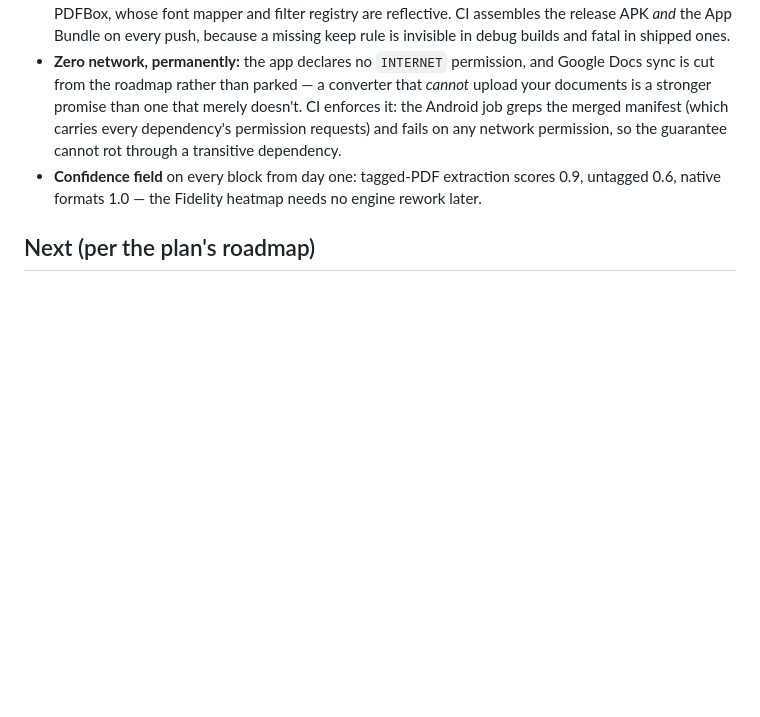
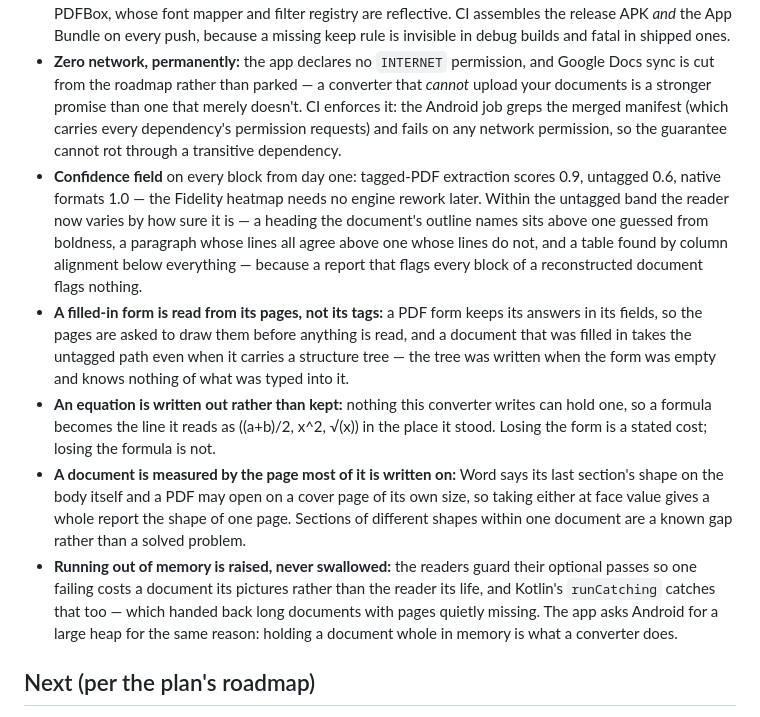
Before and after one commit to abdelbari/story, a Markdown page: morpho/README.md, the part around the change. Rendered like a GitHub page; blank space fills up the shorter version.

Commit message:
Write down the decisions this week's work rests on
Five entries in the log: how sure the untagged reader says it is and why
that had to vary, why a filled-in form is read from its pages rather than
its tags, why an equation is written out rather than kept, why a document
is measured by the page most of it is written on, and why running out of
memory is raised rather than shrugged off.

Co-Authored-By: Claude Opus 5 <noreply@anthropic.com>
Claude-Session: https://claude.ai/code/session_01MaunZ2m3GvnC9gXhjR5ZbR

```diff
--- a/morpho/README.md
+++ b/morpho/README.md
@@ -76,7 +76,11 @@ for.
 - **Known limitations (tracked):** process death while the save dialog is open discards the in-memory conversion (the empty stub file is deleted); real state restoration arrives with the WorkManager pipeline. The reader locates the main part at the fixed OPC path `word/document.xml` rather than following the officeDocument relationship.
 - **Minified release, with rules that explain themselves:** release builds run R8 and resource shrinking (the app carries ~10 MB of OCR models, so code size is worth reclaiming), and `proguard-rules.pro` keeps exactly the two dependencies R8 cannot see into — Tesseract4Android, reached by name from JNI, and PDFBox, whose font mapper and filter registry are reflective. CI assembles the release APK *and* the App Bundle on every push, because a missing keep rule is invisible in debug builds and fatal in shipped ones.
 - **Zero network, permanently:** the app declares no `INTERNET` permission, and Google Docs sync is cut from the roadmap rather than parked — a converter that *cannot* upload your documents is a stronger promise than one that merely doesn't. CI enforces it: the Android job greps the merged manifest (which carries every dependency's permission requests) and fails on any network permission, so the guarantee cannot rot through a transitive dependency.
-- **Confidence field** on every block from day one: tagged-PDF extraction scores 0.9, untagged 0.6, native formats 1.0 — the Fidelity heatmap needs no engine rework later.
+- **Confidence field** on every block from day one: tagged-PDF extraction scores 0.9, untagged 0.6, native formats 1.0 — the Fidelity heatmap needs no engine rework later. Within the untagged band the reader now varies by how sure it is — a heading the document's outline names sits above one guessed from boldness, a paragraph whose lines all agree above one whose lines do not, and a table found by column alignment below everything — because a report that flags every block of a reconstructed document flags nothing.
+- **A filled-in form is read from its pages, not its tags:** a PDF form keeps its answers in its fields, so the pages are asked to draw them before anything is read, and a document that was filled in takes the untagged path even when it carries a structure tree — the tree was written when the form was empty and knows nothing of what was typed into it.
+- **An equation is written out rather than kept:** nothing this converter writes can hold one, so a formula becomes the line it reads as ((a+b)/2, x^2, √(x)) in the place it stood. Losing the form is a stated cost; losing the formula is not.
+- **A document is measured by the page most of it is written on:** Word says its last section's shape on the body itself and a PDF may open on a cover page of its own size, so taking either at face value gives a whole report the shape of one page. Sections of different shapes within one document are a known gap rather than a solved problem.
+- **Running out of memory is raised, never swallowed:** the readers guard their optional passes so one failing costs a document its pictures rather than the reader its life, and Kotlin's `runCatching` catches that too — which handed back long documents with pages quietly missing. The app asks Android for a large heap for the same reason: holding a document whole in memory is what a converter does.
 
 ## Next (per the plan's roadmap)
 
```
